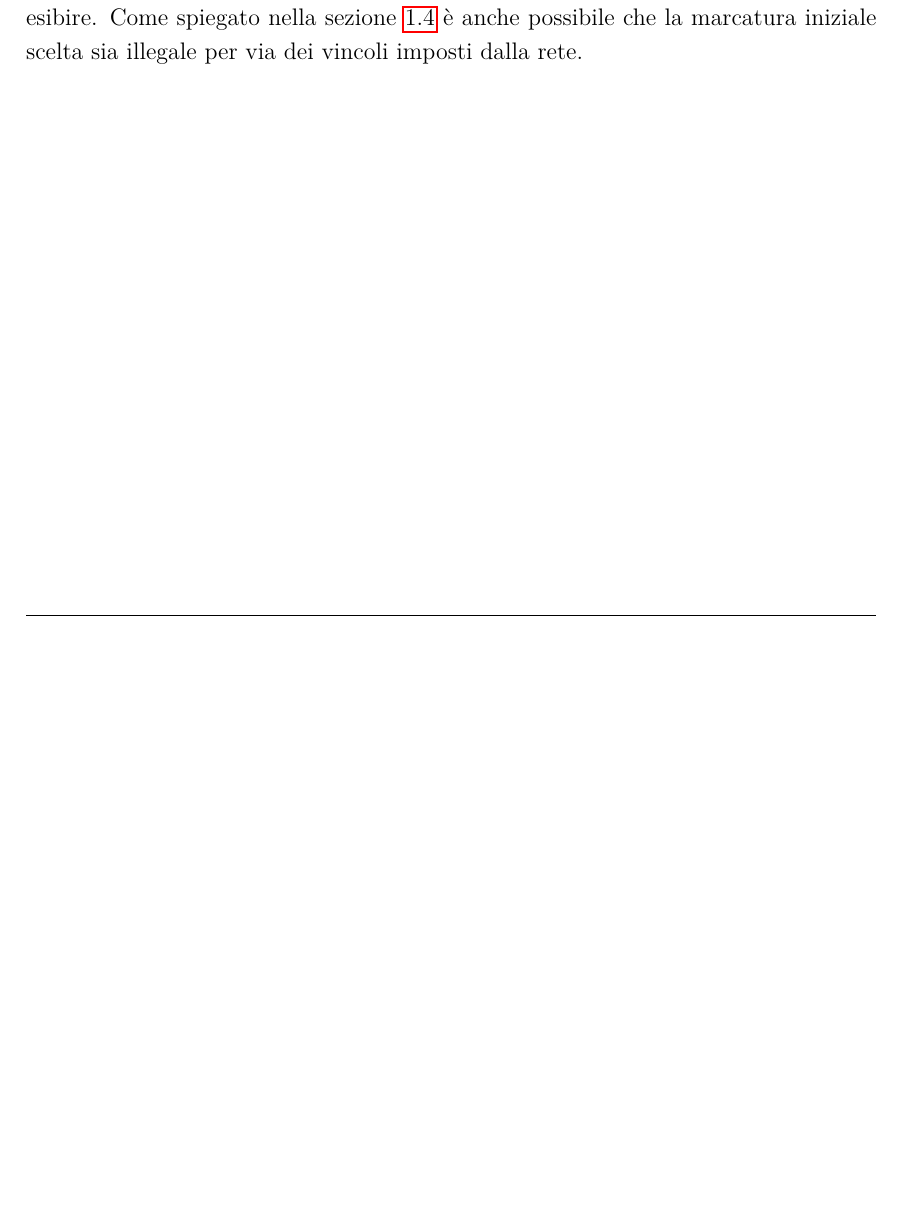
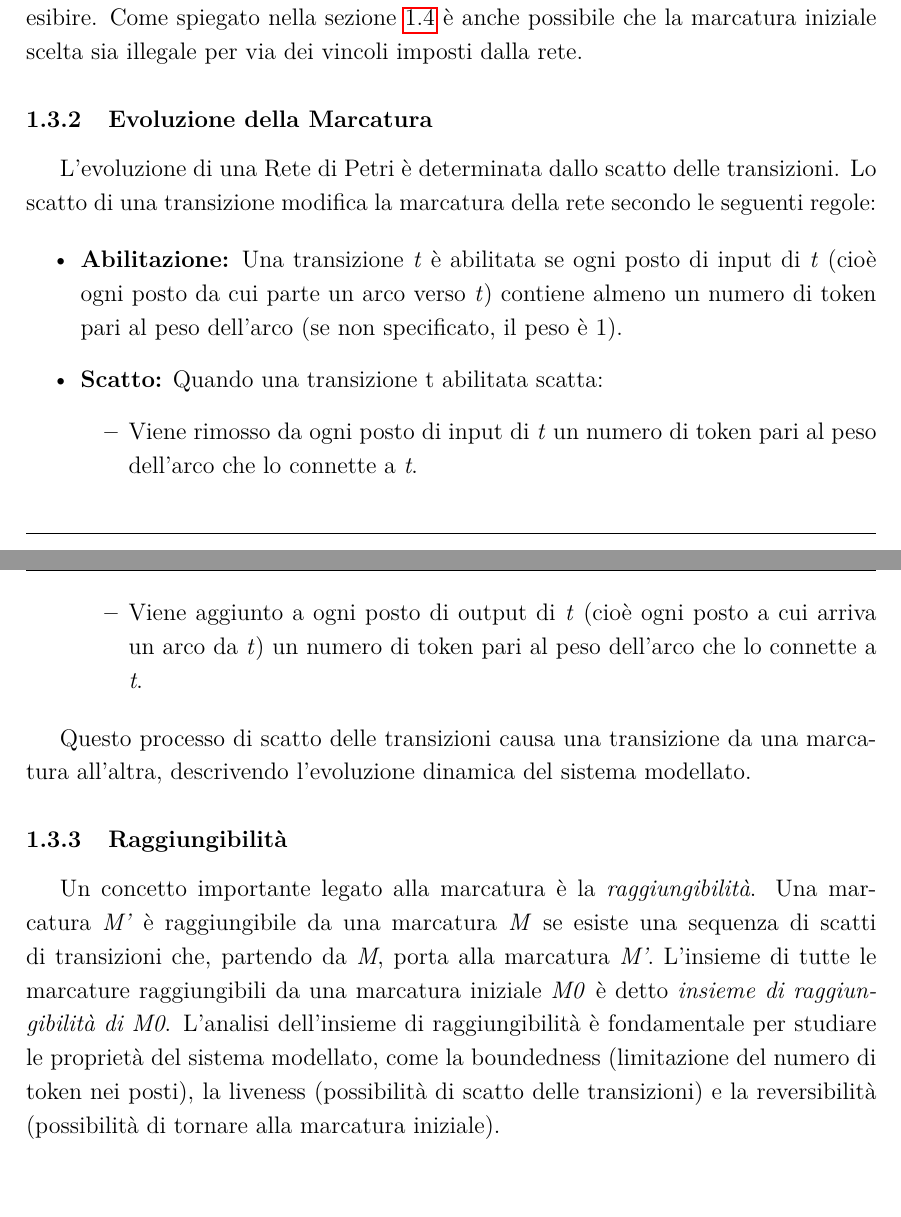
Before and after one commit to Mattia-Marino/cyberphysical-systems-project, a LaTeX book (LaTeX/main.tex, which reads LaTeX/01 - Main/01 - Reti di Petri/1.3 - Marcatura.tex): part of page 11 of 12 before the commit and two parts of pages 11 and 12 of 13 after it, the two joined at a grey line, cut so that both start at the same text, the shorter picture padded with empty space. Compiled offline with pdfLaTeX.

Commit message:
Prosieguo marcatura

```diff
--- a/LaTeX/01 - Main/01 - Reti di Petri/1.3 - Marcatura.tex
+++ b/LaTeX/01 - Main/01 - Reti di Petri/1.3 - Marcatura.tex
@@ -7 +8,18 @@ Graficamente, i token sono disegnati all'interno dei cerchi che rappresentano i
 La marcatura iniziale, spesso indicata con \textit{M0}, rappresenta lo stato di partenza del sistema. È la marcatura da cui inizia l'esecuzione della rete. La scelta della marcatura iniziale è cruciale, poiché determina il comportamento che la rete può esibire. Come spiegato nella sezione \ref{sec:1.4} è anche possibile che la marcatura iniziale scelta sia illegale per via dei vincoli imposti dalla rete.
+
+\subsection{Evoluzione della Marcatura}
+L'evoluzione di una Rete di Petri è determinata dallo scatto delle transizioni. Lo scatto di una transizione modifica la marcatura della rete secondo le seguenti regole:
+
+\begin{itemize}
+    \item \textbf{Abilitazione:} Una transizione \textit{t} è abilitata se ogni posto di input di \textit{t} (cioè ogni posto da cui parte un arco verso \textit{t}) contiene almeno un numero di token pari al peso dell'arco (se non specificato, il peso è 1).
+    \item \textbf{Scatto:} Quando una transizione t abilitata scatta:
+    \begin{itemize}
+        \item Viene rimosso da ogni posto di input di \textit{t} un numero di token pari al peso dell'arco che lo connette a \textit{t}.
+        \item Viene aggiunto a ogni posto di output di \textit{t} (cioè ogni posto a cui arriva un arco da \textit{t}) un numero di token pari al peso dell'arco che lo connette a \textit{t}.
+    \end{itemize}
+\end{itemize}
+
+Questo processo di scatto delle transizioni causa una transizione da una marcatura all'altra, descrivendo l'evoluzione dinamica del sistema modellato.
+
+\subsection{Raggiungibilità}
+Un concetto importante legato alla marcatura è la \textit{raggiungibilità}. Una marcatura \textit{M'} è raggiungibile da una marcatura \textit{M} se esiste una sequenza di scatti di transizioni che, partendo da \textit{M}, porta alla marcatura \textit{M'}. L'insieme di tutte le marcature raggiungibili da una marcatura iniziale \textit{M0} è detto \textit{insieme di raggiungibilità di M0}. L'analisi dell'insieme di raggiungibilità è fondamentale per studiare le proprietà del sistema modellato, come la boundedness (limitazione del numero di token nei posti), la liveness (possibilità di scatto delle transizioni) e la reversibilità (possibilità di tornare alla marcatura iniziale).
```
Also changed, not shown: LaTeX/01 - Main/01 - Reti di Petri/1.3 - Marcatura.tex (1 more changed lines).
